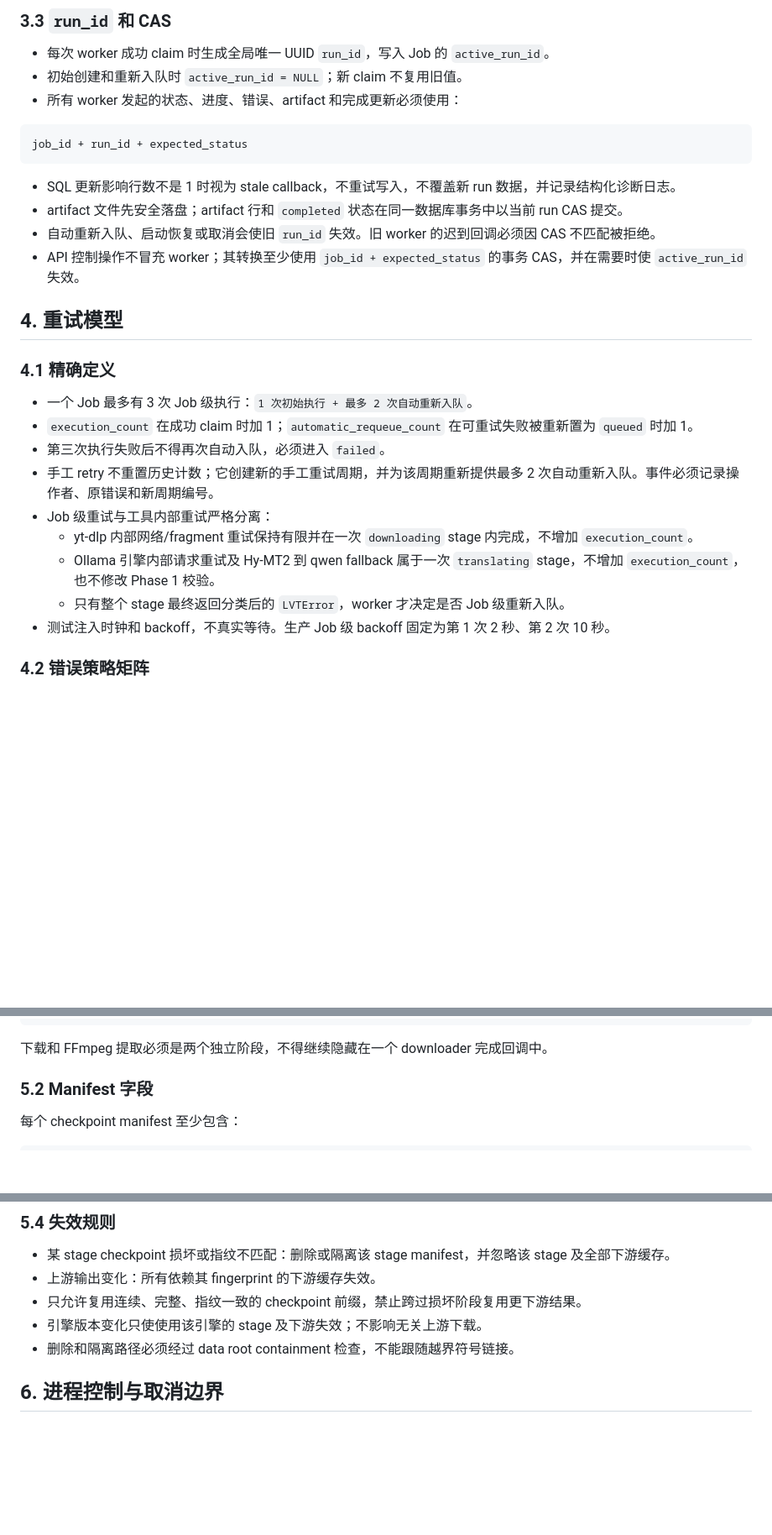
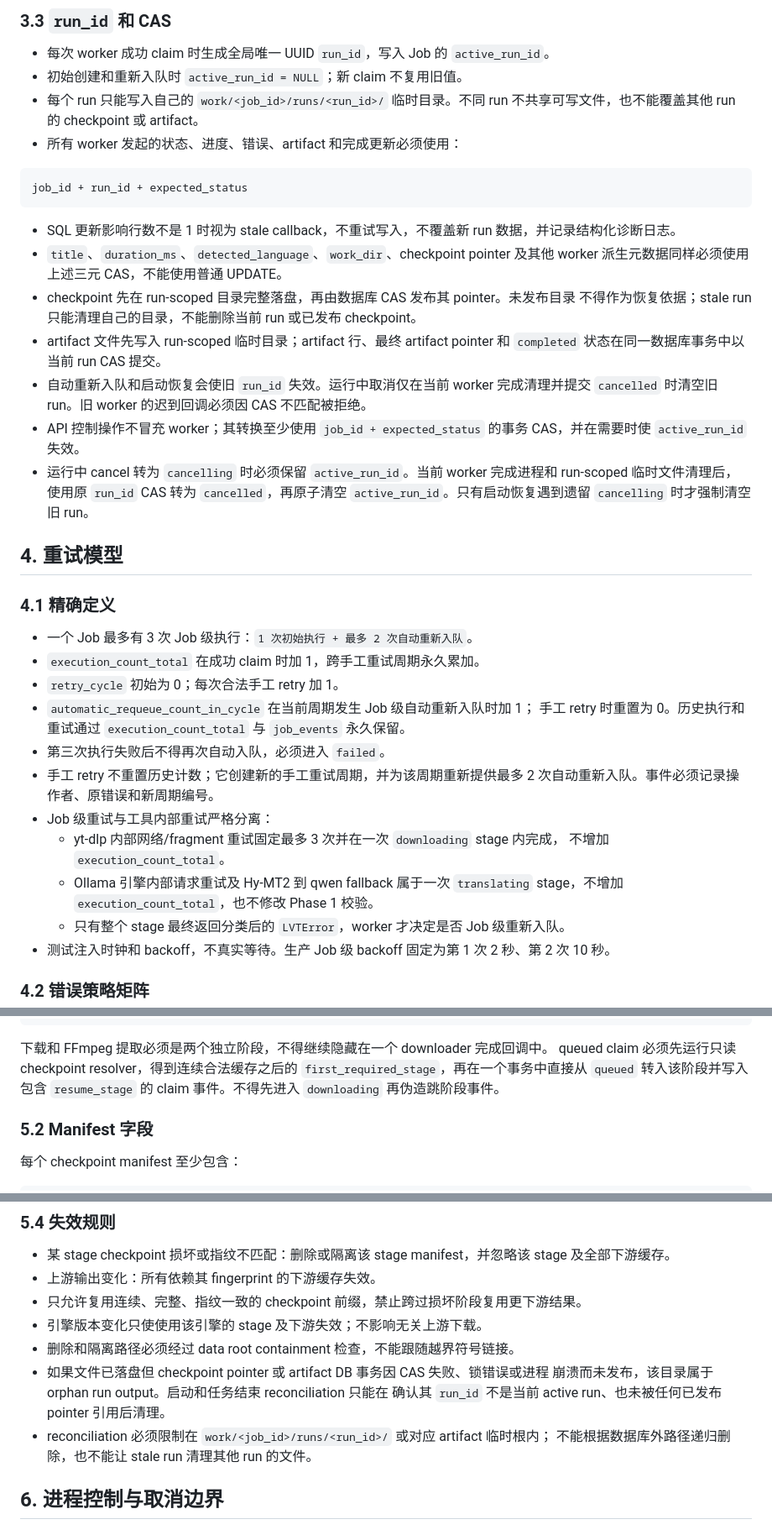
Before and after one commit to l1064181273-crypto/video-url-, a Markdown page: docs/PHASE-2-IMPLEMENTATION-PLAN.md, 3 parts joined by grey strips. Shown at 84% size. Drawn GitHub-style; blank space fills up the shorter version.

Commit message:
Clarify Phase 2 execution ownership and retry contracts
Co-Authored-By: Claude Sonnet 4.6 noreply@anthropic.com

````diff
--- a/docs/PHASE-2-IMPLEMENTATION-PLAN.md
+++ b/docs/PHASE-2-IMPLEMENTATION-PLAN.md
@@ -84,6 +84,8 @@ cancelled
 
 - 每次 worker 成功 claim 时生成全局唯一 UUID `run_id`，写入 Job 的 `active_run_id`。
 - 初始创建和重新入队时 `active_run_id = NULL`；新 claim 不复用旧值。
+- 每个 run 只能写入自己的 `work/<job_id>/runs/<run_id>/` 临时目录。不同 run
+  不共享可写文件，也不能覆盖其他 run 的 checkpoint 或 artifact。
 - 所有 worker 发起的状态、进度、错误、artifact 和完成更新必须使用：
 
 ```text
@@ -91,21 +93,36 @@ job_id + run_id + expected_status
 ```
 
 - SQL 更新影响行数不是 1 时视为 stale callback，不重试写入，不覆盖新 run 数据，并记录结构化诊断日志。
-- artifact 文件先安全落盘；artifact 行和 `completed` 状态在同一数据库事务中以当前 run CAS 提交。
-- 自动重新入队、启动恢复或取消会使旧 `run_id` 失效。旧 worker 的迟到回调必须因 CAS 不匹配被拒绝。
+- `title`、`duration_ms`、`detected_language`、`work_dir`、checkpoint pointer
+  及其他 worker 派生元数据同样必须使用上述三元 CAS，不能使用普通 UPDATE。
+- checkpoint 先在 run-scoped 目录完整落盘，再由数据库 CAS 发布其 pointer。未发布目录
+  不得作为恢复依据；stale run 只能清理自己的目录，不能删除当前 run 或已发布 checkpoint。
+- artifact 文件先写入 run-scoped 临时目录；artifact 行、最终 artifact pointer 和
+  `completed` 状态在同一数据库事务中以当前 run CAS 提交。
+- 自动重新入队和启动恢复会使旧 `run_id` 失效。运行中取消仅在当前 worker
+  完成清理并提交 `cancelled` 时清空旧 run。旧 worker 的迟到回调必须因 CAS 不匹配被拒绝。
 - API 控制操作不冒充 worker；其转换至少使用 `job_id + expected_status` 的事务 CAS，并在需要时使 `active_run_id` 失效。
+- 运行中 cancel 转为 `cancelling` 时必须保留 `active_run_id`。当前 worker 完成进程和
+  run-scoped 临时文件清理后，使用原 `run_id` CAS 转为 `cancelled`，再原子清空
+  `active_run_id`。只有启动恢复遇到遗留 `cancelling` 时才强制清空旧 run。
 
 ## 4. 重试模型
 
 ### 4.1 精确定义
 
 - 一个 Job 最多有 3 次 Job 级执行：`1 次初始执行 + 最多 2 次自动重新入队`。
-- `execution_count` 在成功 claim 时加 1；`automatic_requeue_count` 在可重试失败被重新置为 `queued` 时加 1。
+- `execution_count_total` 在成功 claim 时加 1，跨手工重试周期永久累加。
+- `retry_cycle` 初始为 0；每次合法手工 retry 加 1。
+- `automatic_requeue_count_in_cycle` 在当前周期发生 Job 级自动重新入队时加 1；
+  手工 retry 时重置为 0。历史执行和重试通过 `execution_count_total` 与
+  `job_events` 永久保留。
 - 第三次执行失败后不得再次自动入队，必须进入 `failed`。
 - 手工 retry 不重置历史计数；它创建新的手工重试周期，并为该周期重新提供最多 2 次自动重新入队。事件必须记录操作者、原错误和新周期编号。
 - Job 级重试与工具内部重试严格分离：
-  - yt-dlp 内部网络/fragment 重试保持有限并在一次 `downloading` stage 内完成，不增加 `execution_count`。
-  - Ollama 引擎内部请求重试及 Hy-MT2 到 qwen fallback 属于一次 `translating` stage，不增加 `execution_count`，也不修改 Phase 1 校验。
+  - yt-dlp 内部网络/fragment 重试固定最多 3 次并在一次 `downloading` stage 内完成，
+    不增加 `execution_count_total`。
+  - Ollama 引擎内部请求重试及 Hy-MT2 到 qwen fallback 属于一次 `translating`
+    stage，不增加 `execution_count_total`，也不修改 Phase 1 校验。
   - 只有整个 stage 最终返回分类后的 `LVTError`，worker 才决定是否 Job 级重新入队。
 - 测试注入时钟和 backoff，不真实等待。生产 Job 级 backoff 固定为第 1 次 2 秒、第 2 次 10 秒。
 
@@ -151,6 +175,9 @@ export_manifest
 ```
 
 下载和 FFmpeg 提取必须是两个独立阶段，不得继续隐藏在一个 downloader 完成回调中。
+queued claim 必须先运行只读 checkpoint resolver，得到连续合法缓存之后的
+`first_required_stage`，再在一个事务中直接从 `queued` 转入该阶段并写入包含
+`resume_stage` 的 claim 事件。不得先进入 `downloading` 再伪造跳阶段事件。
 
 ### 5.2 Manifest 字段
 
@@ -200,6 +227,11 @@ transcript_schema_version (适用时)
 - 只允许复用连续、完整、指纹一致的 checkpoint 前缀，禁止跨过损坏阶段复用更下游结果。
 - 引擎版本变化只使使用该引擎的 stage 及下游失效；不影响无关上游下载。
 - 删除和隔离路径必须经过 data root containment 检查，不能跟随越界符号链接。
+- 如果文件已落盘但 checkpoint pointer 或 artifact DB 事务因 CAS 失败、锁错误或进程
+  崩溃而未发布，该目录属于 orphan run output。启动和任务结束 reconciliation 只能在
+  确认其 `run_id` 不是当前 active run、也未被任何已发布 pointer 引用后清理。
+- reconciliation 必须限制在 `work/<job_id>/runs/<run_id>/` 或对应 artifact 临时根内；
+  不能根据数据库外路径递归删除，也不能让 stale run 清理其他 run 的文件。
 
 ## 6. 进程控制与取消边界
 
````
Also changed, not shown: other parts of docs/PHASE-2-IMPLEMENTATION-PLAN.md (+31 -5 lines).
